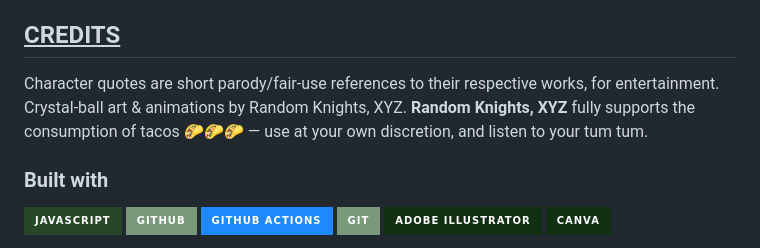
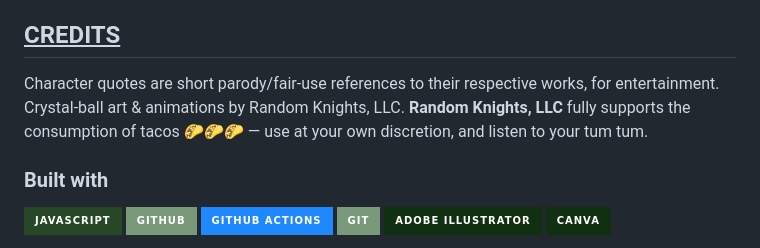
Before and after one commit to random-knights/r1-01, a Markdown page: README.md, the part around one of its changes. Rendered like a GitHub page; badges without logos.

Commit message:
Update README.md (#15)

```diff
--- a/README.md
+++ b/README.md
@@ -150,7 +150,7 @@ If you have a suggestion that would make this better, fork the repo and open a p
 
 ## <span style="color:#555555"><u> **CREDITS** </u></span>
 
-Character quotes are short parody/fair-use references to their respective works, for entertainment. Crystal-ball art & animations by Random Knights, XYZ. <span style="color:#B387FD">**Random Knights, XYZ**</span> fully supports the consumption of tacos :taco::taco::taco: &mdash; use at your own discretion, and listen to your tum tum.
+Character quotes are short parody/fair-use references to their respective works, for entertainment. Crystal-ball art & animations by Random Knights, LLC. <span style="color:#B387FD">**Random Knights, LLC**</span> fully supports the consumption of tacos :taco::taco::taco: &mdash; use at your own discretion, and listen to your tum tum.
 
 ### **Built with**
 
```
Also changed, not shown: other parts of README.md (+1 -1 lines).
